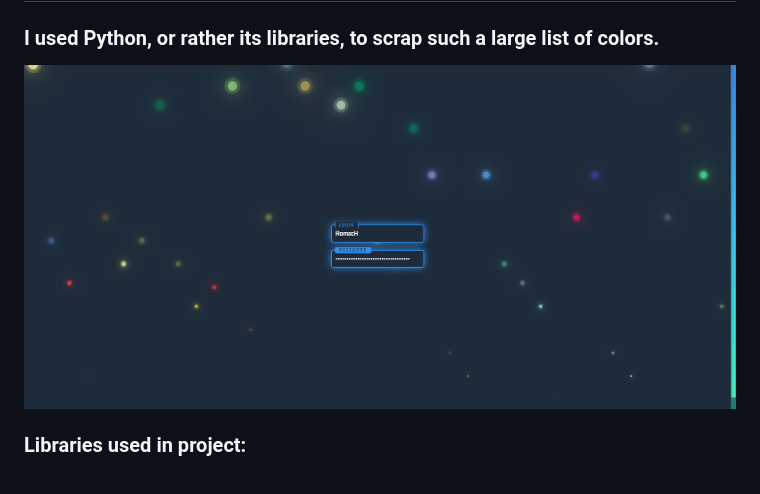
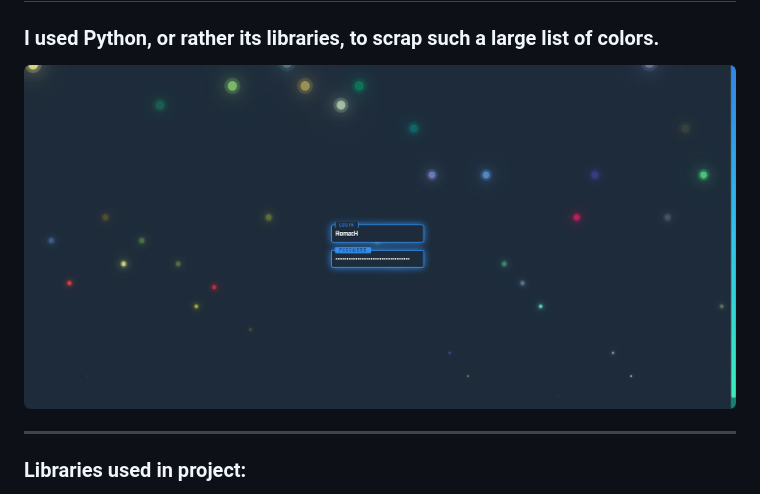
Before and after one commit to JustRomacH/login_page, a Markdown page: README.md, the part around the change. GitHub-like rendering; pictures changed too: images/Screenshot_1.png (deleted), images/example_1.png (added).

```diff
--- a/README.md
+++ b/README.md
@@ -2,7 +2,9 @@
 
 ### I used Python, or rather its libraries, to scrap such a large list of colors.
 
-![Example](https://github.com/JustRomacH/login_page/raw/master/images/Screenshot_1.png)
+![Example](https://github.com/JustRomacH/login_page/raw/master/images/example_1.png)
+
+---
 
 ### Libraries used in project:
 
```
